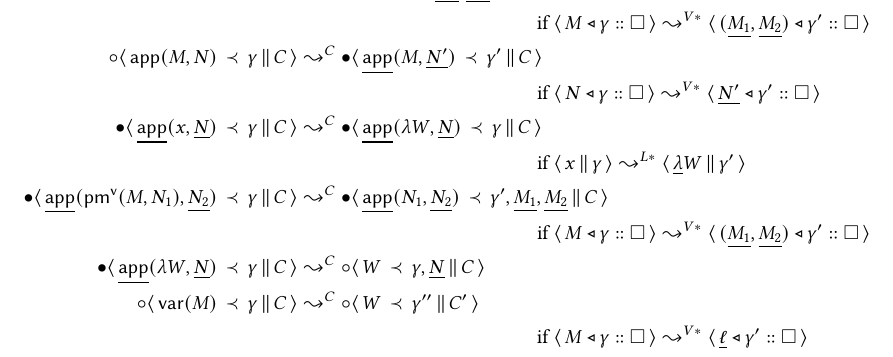
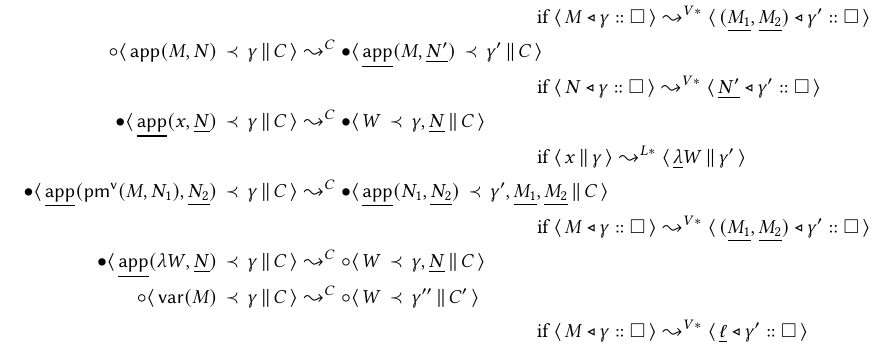
Before and after one commit to vikraman/inception, a LaTeX paper (notes/abstract-machine.tex): part of page 6 of 7, cut so that both start at the same text. Compiled offline with pdfLaTeX.

Commit message:
updated app-var rule in document

```diff
--- a/notes/abstract-machine.tex
+++ b/notes/abstract-machine.tex
@@ -395,7 +395,8 @@ The only halting state is: $\CSB{\underline{\RET}(\underline{M})}{\gamma}{\empty
   \CSA{\SUB (W_1, W_2)}{\gamma}{C} &\leadsto^C \CSA{W_1}{\gamma , \cspair{W_2}{C}}{C} \\
   \CSA{\PMC (M, W)}{\gamma}{C} &\leadsto^C \CSA{W}{\gamma' , \underline{M_1} , \underline{M_2}}{C}\\ & \hspace{120pt} \text{if $\VS{\vstack{M}{\gamma}{\emptyvs}} \leadsto^{V*} \VS{\vstack{(\underline{M_1}, \underline{M_2})}{\gamma'}{\emptyvs}}$}  \\
   \CSA{\APP (M , N)}{\gamma}{C} &\leadsto^C \CSB{\underline{\APP} (M , \underline{N'})}{\gamma'}{C}\\ & \hspace{120pt} \text{if $\VS{\vstack{N}{\gamma}{\emptyvs}} \leadsto^{V*} \VS{\vstack{\underline{N'}}{\gamma'}{\emptyvs}}$} \\
-  \CSB{\underline{\APP} (x , \underline{N})}{\gamma}{C} &\leadsto^C \CSB{\underline{\APP} (\lambda W , \underline{N})}{\gamma}{C}\\ & \hspace{120pt} \text{if $\LS{x}{\gamma} \leadsto^{L*} \LS{\underline{\lambda} W}{\gamma'}$}  \\
+  %\CSB{\underline{\APP} (x , \underline{N})}{\gamma}{C} &\leadsto^C \CSB{\underline{\APP} (\lambda W , \underline{N})}{\gamma}{C}\\ & \hspace{120pt} \text{if $\LS{x}{\gamma} \leadsto^{L*} \LS{\underline{\lambda} W}{\gamma'}$}  \\
+  \CSB{\underline{\APP} (x , \underline{N})}{\gamma}{C} &\leadsto^C \CSB{W}{\gamma , \underline{N}}{C}\\ & \hspace{120pt} \text{if $\LS{x}{\gamma} \leadsto^{L*} \LS{\underline{\lambda} W}{\gamma'}$}  \\
   \CSB{\underline{\APP} (\PMV (M, N_1) , \underline{N_2})}{\gamma}{C} &\leadsto^C \CSB{\underline{\APP} (N_1 , \underline{N_2})}{\gamma' , \underline{M_1} , \underline{M_2}}{C}\\ & \hspace{120pt} \text{if $\VS{\vstack{M}{\gamma}{\emptyvs}} \leadsto^{V*} \VS{\vstack{(\underline{M_1} , \underline{M_2})}{\gamma'}{\emptyvs}}$}  \\
   \CSB{\underline{\APP} (\lambda W , \underline{N})}{\gamma}{C} &\leadsto^C \CSA{W}{\gamma , \underline{N}}{C}  \\
   \CSA{\VAR (M)}{\gamma}{C} &\leadsto^C \CSA{W}{\gamma''}{C'} \\
```
